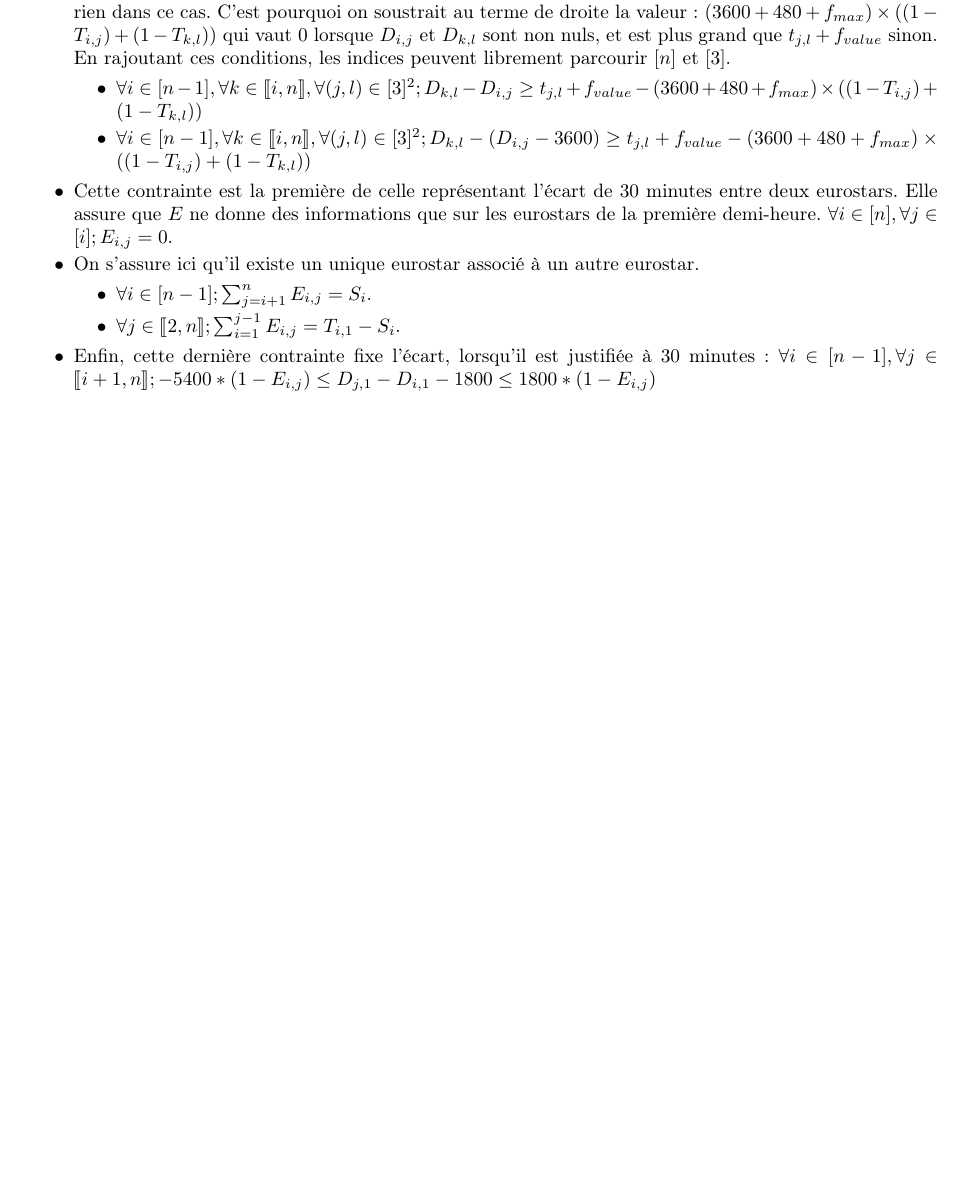
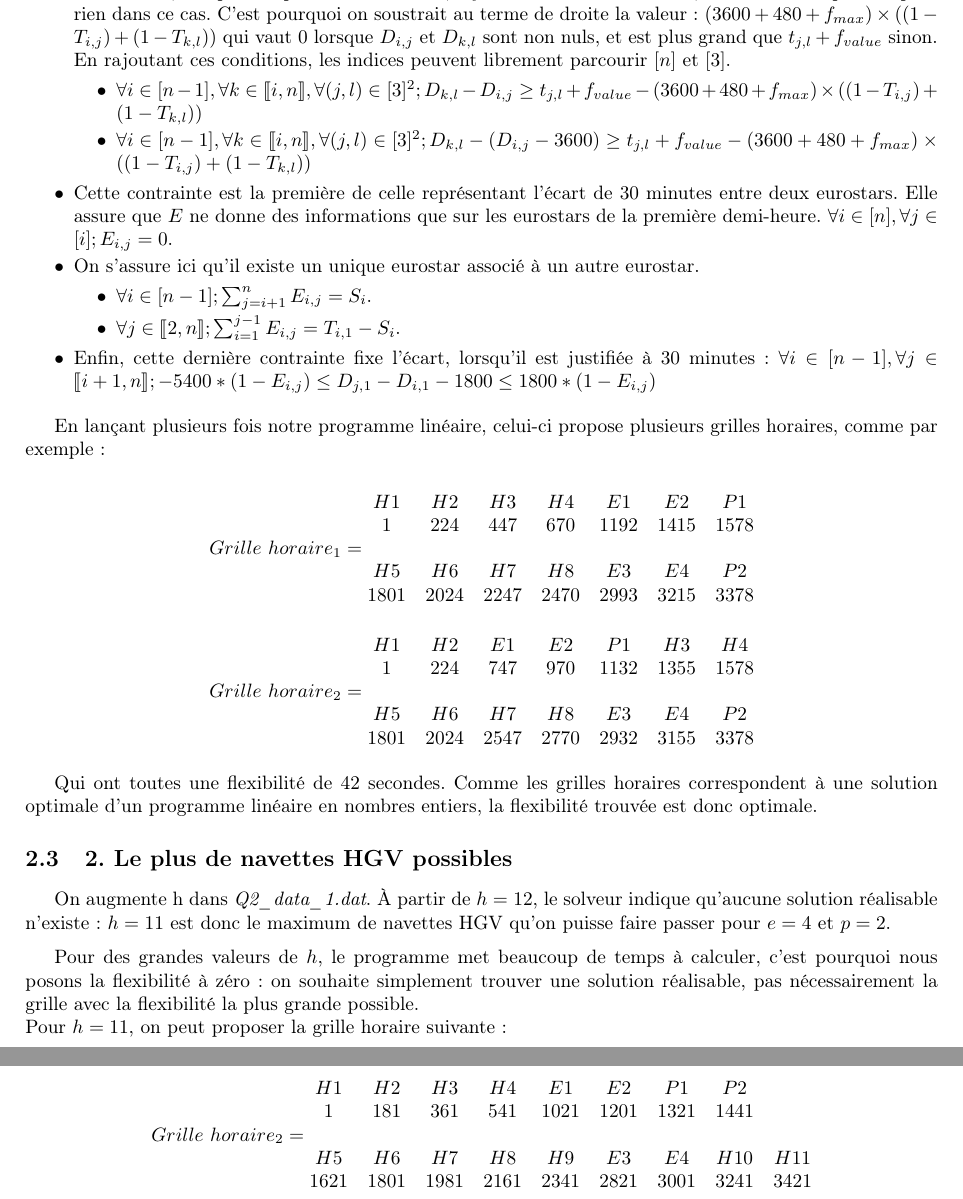
Before and after one commit to ClementRiu/RechOp, a LaTeX document (MiniProjet1.tex): part of page 5 of 5 before the commit and two parts of pages 5 and 6 of 6 after it, the two joined at a grey line, cut so that both start at the same text, the shorter picture padded with empty space. Compiled offline with pdfLaTeX.

Commit message:
Ajout de la question 1 et 2 du problème 2

```diff
--- a/MiniProjet1.tex
+++ b/MiniProjet1.tex
@@ -170,4 +170,47 @@ Notre fonction objectif est donc simplement $f_{value}$ qu'on cherche à maximis
 
 \end{itemize}
 
+En lançant plusieurs fois notre programme linéaire, celui-ci propose plusieurs grilles horaires, comme par exemple :
+
+\[Grille \  horaire_1 =
+\begin{matrix}
+H1 & H2 & H3 & H4 & E1 & E2 & P1 \\
+1 & 224 & 447 & 670 & 1192 & 1415 & 1578 \\
+\ \\
+H5 & H6 & H7 & H8 & E3 & E4 & P2 \\
+1801 & 2024 & 2247 & 2470 & 2993 & 3215 & 3378
+\end{matrix}
+\]
+
+\[Grille \  horaire_2 =
+\begin{matrix}
+H1 & H2 & E1 & E2 & P1 & H3 & H4 \\
+1 & 224 & 747 & 970 & 1132 & 1355 & 1578 \\
+\ \\
+H5 & H6 & H7 & H8 & E3 & E4 & P2 \\
+1801 & 2024 & 2547 & 2770 & 2932 & 3155 & 3378
+\end{matrix}
+\]
+
+
+Qui ont toutes une flexibilité de 42 secondes. Comme les grilles horaires correspondent à une solution optimale d'un programme linéaire en nombres entiers, la flexibilité trouvée est donc optimale.
+
+\subsection{2. Le plus de navettes HGV possibles}
+On augmente h dans \emph{Q2\_data\_1.dat}. À partir de $h=12$, le solveur indique qu'aucune solution réalisable n'existe : $h=11$ est donc le maximum de navettes HGV qu'on puisse faire passer pour $e=4$ et $p=2$.
+
+Pour des grandes valeurs de $h$, le programme met beaucoup de temps à calculer, c'est pourquoi nous posons la flexibilité à zéro : on souhaite simplement trouver une solution réalisable, pas nécessairement la grille avec la flexibilité la plus grande possible. \\
+Pour $h=11$, on peut proposer la grille horaire suivante :
+
+
+\[Grille \  horaire_2 =
+\begin{matrix}
+H1 & H2 & H3 & H4 & E1 & E2 & P1 & P2 \\
+1 & 181 & 361 & 541 & 1021 & 1201 & 1321 & 1441\\
+\ \\
+H5 & H6 & H7 & H8 & H9 & E3 & E4 & H10 & H11 \\
+1621 & 1801 & 1981 & 2161 & 2341 & 2821 & 3001 & 3241 & 3421
+\end{matrix}
+\]
+
+
 \end{document}
```
Also changed, not shown: MiniProjet1.pdf.
